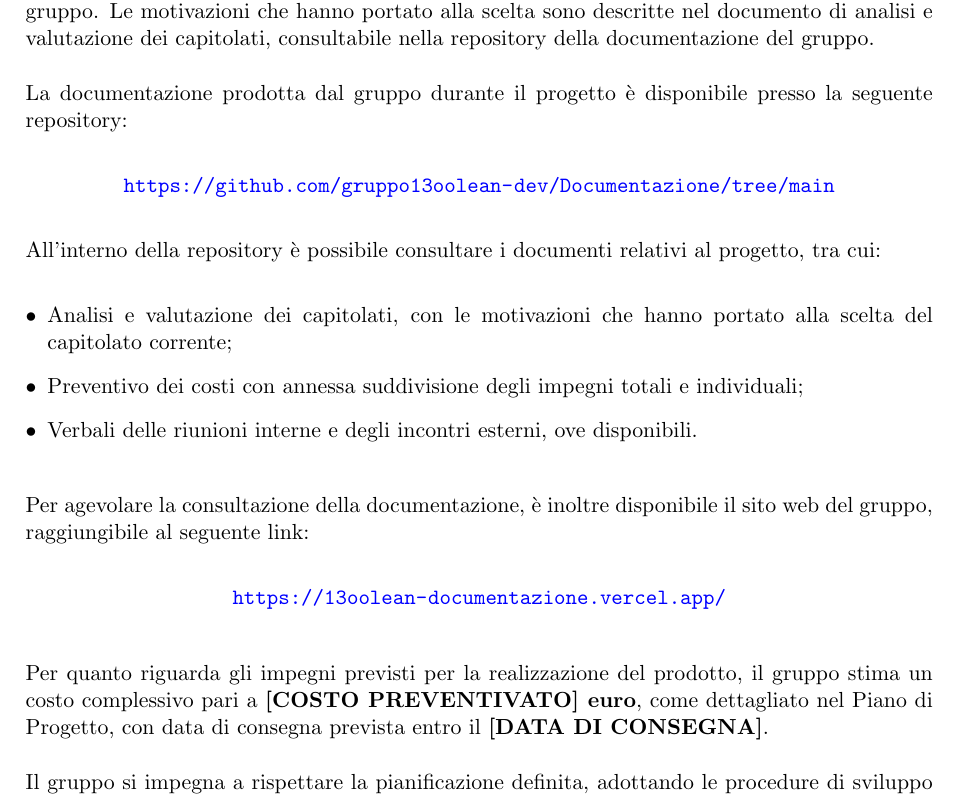
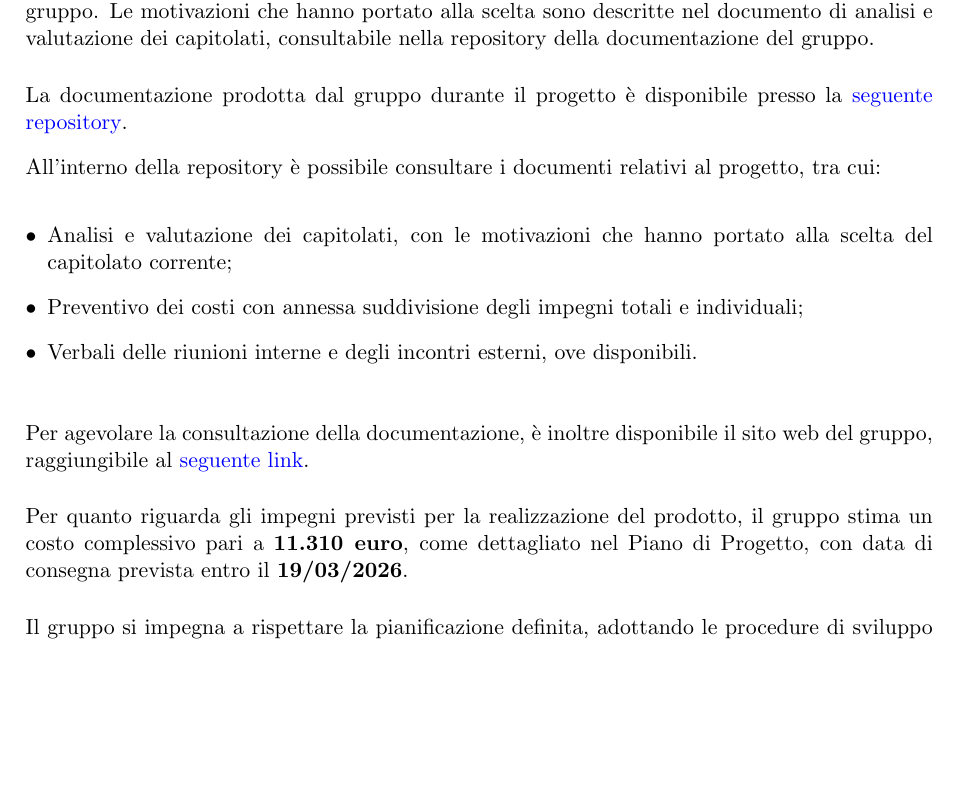
Before and after one commit to gruppo13oolean-dev/Documentazione, a LaTeX document (src/Candidatura/Lettera di Presentazione/lettera_presentazione.tex): part of page 1 of 2, cut so that both start at the same text, the shorter picture padded with empty space. Compiled offline with pdfLaTeX.

Commit message:
Update costi + data di consegna finale lettera_presentazione.tex

```diff
--- a/src/Candidatura/Lettera di Presentazione/lettera_presentazione.tex
+++ b/src/Candidatura/Lettera di Presentazione/lettera_presentazione.tex
@@ -128,11 +128,8 @@ repository della documentazione del gruppo.
 \medskip
 
 La documentazione prodotta dal gruppo durante il progetto è
-disponibile presso la seguente repository:
+disponibile presso la \href{https://github.com/gruppo13oolean-dev/Documentazione/tree/main}{\textcolor{blue}{seguente repository}}.
 
-\begin{center}
-    \url{https://github.com/gruppo13oolean-dev/Documentazione/tree/main}
-\end{center}
 
 All'interno della repository è possibile consultare i documenti
 relativi al progetto, tra cui:
@@ -146,21 +143,15 @@ relativi al progetto, tra cui:
 \end{itemize}
 
 \medskip
-
-Per agevolare la consultazione della documentazione, è inoltre
-disponibile il sito web del gruppo, raggiungibile al seguente link:
-
-\begin{center}
-    \url{https://13oolean-documentazione.vercel.app/}
-\end{center}
+Per agevolare la consultazione della documentazione, è inoltre disponibile il sito web del gruppo, raggiungibile al \href{https://13oolean-documentazione.vercel.app/}{\textcolor{blue}{seguente link}}.
 
 \medskip
 
 Per quanto riguarda gli impegni previsti per la realizzazione del
 prodotto, il gruppo stima un costo complessivo pari a
-\textbf{[COSTO PREVENTIVATO] euro}, come dettagliato nel Piano di
+\textbf{11.310 euro}, come dettagliato nel Piano di
 Progetto, con data di consegna prevista entro il
-\textbf{[DATA DI CONSEGNA]}.
+\textbf{19/03/2026}.
 
 \medskip
 
```
